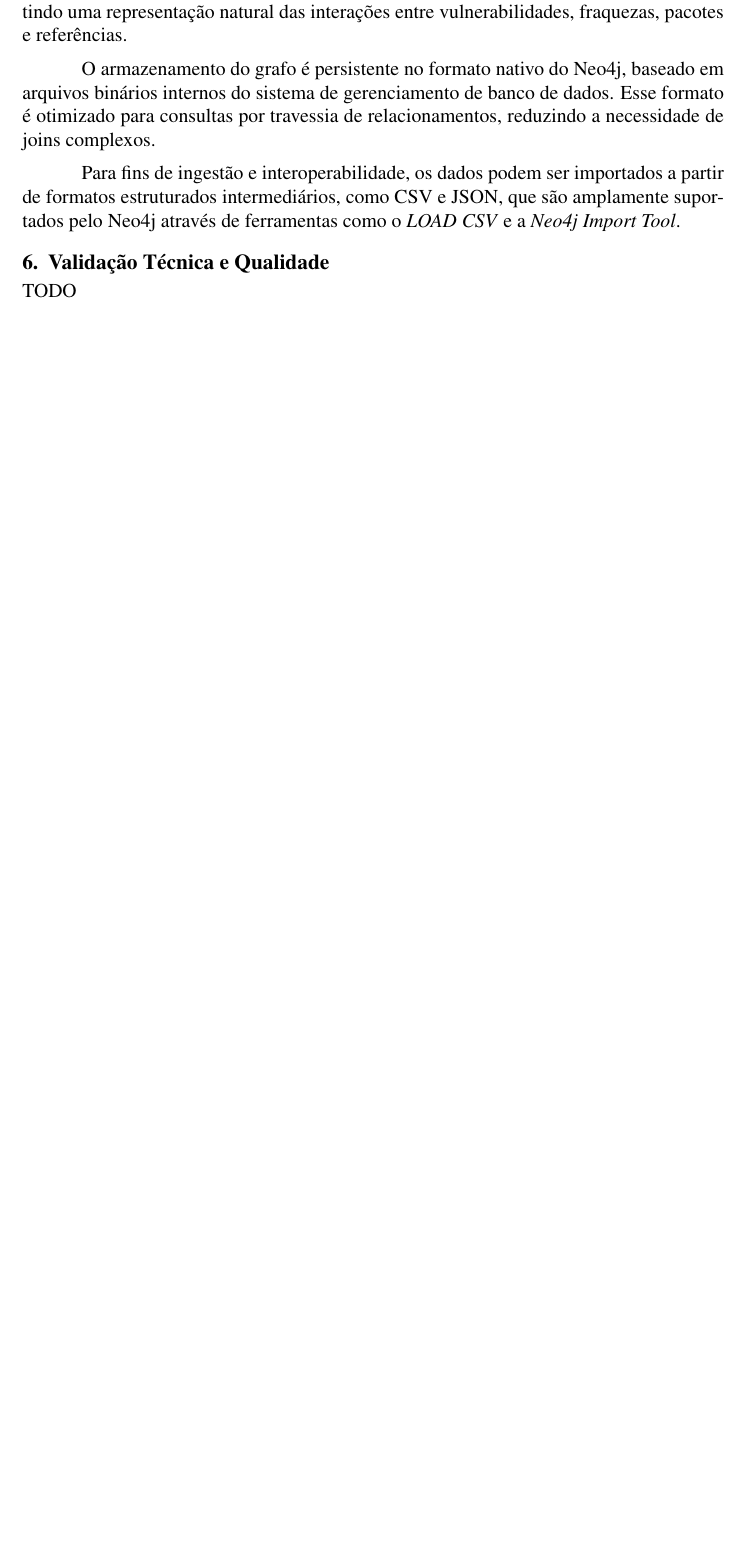
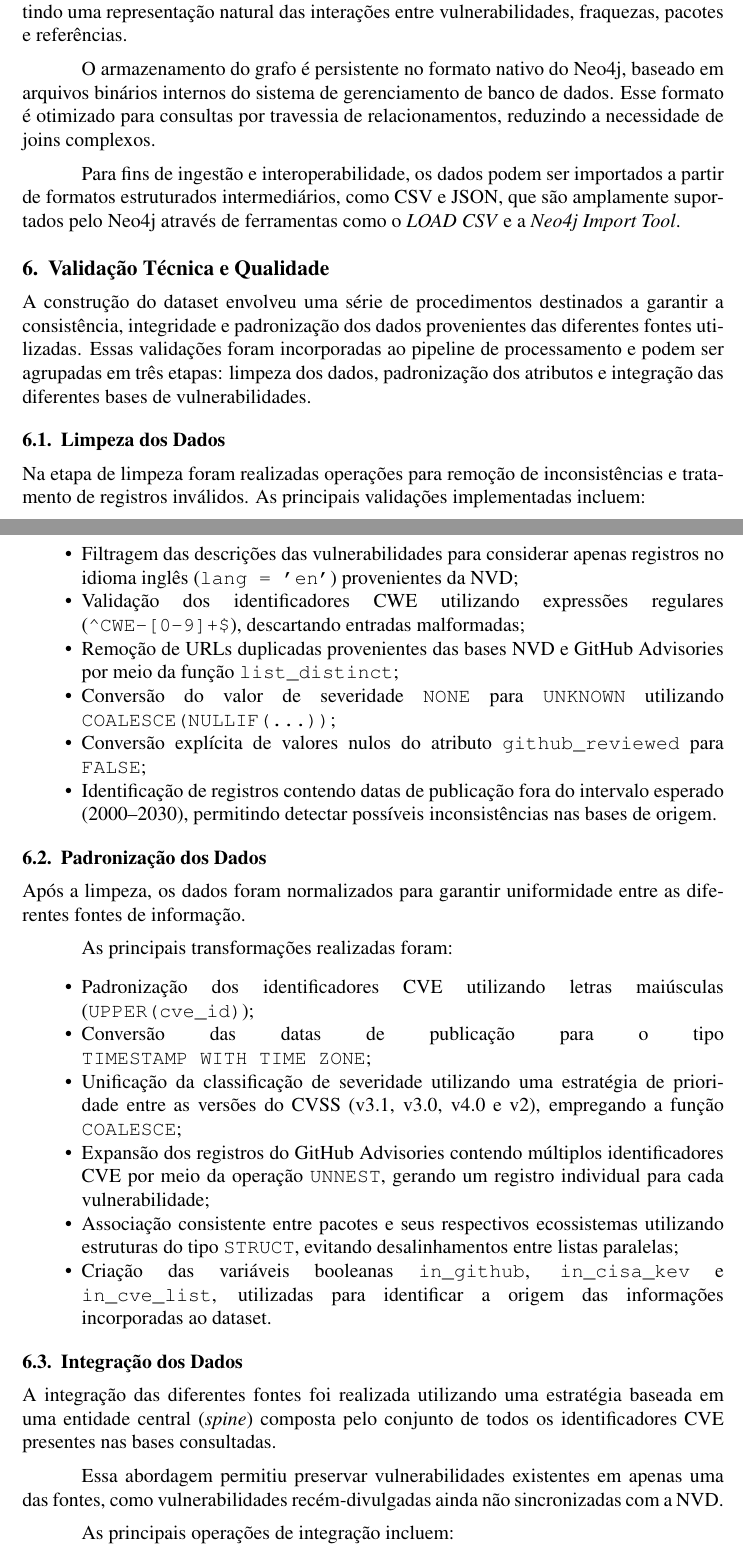
Before and after one commit to cybersecurity-datalake/datalake-pdf, a LaTeX paper (src/main.tex, which reads src/sections/validation.tex): part of page 11 of 14 before the commit and two parts of pages 11 and 12 of 16 after it, the two joined at a grey line, cut so that both start at the same text, the shorter picture padded with empty space. Compiled offline with pdfLaTeX.

Commit message:
feat: add validation section

```diff
--- a/src/sections/validation.tex
+++ b/src/sections/validation.tex
@@ -1,3 +1,39 @@
 \section{Validação Técnica e Qualidade}
 
-TODO
+A construção do dataset envolveu uma série de procedimentos destinados a garantir a consistência, integridade e padronização dos dados provenientes das diferentes fontes utilizadas. Essas validações foram incorporadas ao pipeline de processamento e podem ser agrupadas em três etapas: limpeza dos dados, padronização dos atributos e integração das diferentes bases de vulnerabilidades.
+
+\subsection{Limpeza dos Dados}
+
+Na etapa de limpeza foram realizadas operações para remoção de inconsistências e tratamento de registros inválidos. As principais validações implementadas incluem:
+
+\begin{itemize}
+\item Filtragem das descrições das vulnerabilidades para considerar apenas registros no idioma inglês (\verb|lang = 'en'|) provenientes da NVD;
+\item Validação dos identificadores CWE utilizando expressões regulares (\verb|^CWE-[0-9]+$|), descartando entradas malformadas;
+\item Remoção de URLs duplicadas provenientes das bases NVD e GitHub Advisories por meio da função \verb|list_distinct|;
+\item Conversão do valor de severidade \verb|NONE| para \verb|UNKNOWN| utilizando \verb|COALESCE(NULLIF(...))|;
+\item Conversão explícita de valores nulos do atributo \verb|github_reviewed| para \verb|FALSE|;
+\item Identificação de registros contendo datas de publicação fora do intervalo esperado (2000--2030), permitindo detectar possíveis inconsistências nas bases de origem.
+\end{itemize}
+
+\subsection{Padronização dos Dados}
+
+Após a limpeza, os dados foram normalizados para garantir uniformidade entre as diferentes fontes de informação.
+
+As principais transformações realizadas foram:
+
+\begin{itemize}
+\item Padronização dos identificadores CVE utilizando letras maiúsculas (\verb|UPPER(cve_id)|);
+\item Conversão das datas de publicação para o tipo \verb|TIMESTAMP WITH TIME ZONE|;
+\item Unificação da classificação de severidade utilizando uma estratégia de prioridade entre as versões do CVSS (v3.1, v3.0, v4.0 e v2), empregando a função \verb|COALESCE|;
+\item Expansão dos registros do GitHub Advisories contendo múltiplos identificadores CVE por meio da operação \verb|UNNEST|, gerando um registro individual para cada vulnerabilidade;
+\item Associação consistente entre pacotes e seus respectivos ecossistemas utilizando estruturas do tipo \verb|STRUCT|, evitando desalinhamentos entre listas paralelas;
+\item Criação das variáveis booleanas \verb|in_github|, \verb|in_cisa_kev| e \verb|in_cve_list|, utilizadas para identificar a origem das informações incorporadas ao dataset.
+\end{itemize}
+
+\subsection{Integração dos Dados}
+
+A integração das diferentes fontes foi realizada utilizando uma estratégia baseada em uma entidade central (\textit{spine}) composta pelo conjunto de todos os identificadores CVE presentes nas bases consultadas.
+
+Essa abordagem permitiu preservar vulnerabilidades existentes em apenas uma das fontes, como vulnerabilidades recém-divulgadas ainda não sincronizadas com a NVD.
+
+As principais operações de integração incluem:
```
Also changed, not shown: src/sections/validation.tex (6 more changed lines).
